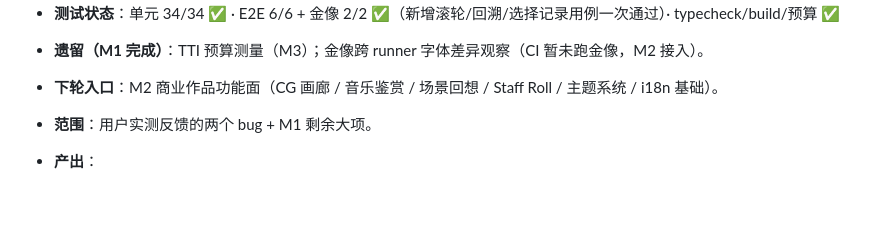
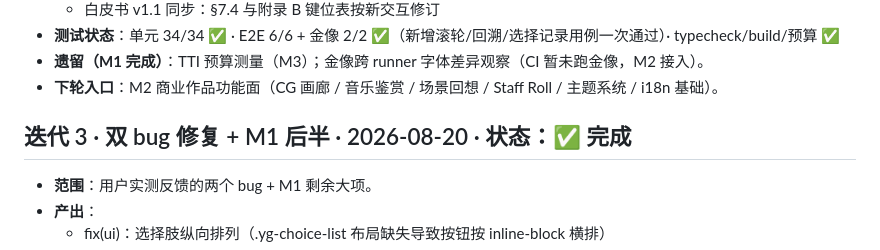
Before and after one commit to tsunami2576/yanagi, a Markdown page: docs/ITERATIONS.md, the part around the change. Drawn GitHub-style; blank space fills up the shorter version.

Commit message:
docs: 补回迭代 3 标题

```diff
--- a/docs/ITERATIONS.md
+++ b/docs/ITERATIONS.md
@@ -19,6 +19,7 @@
 - **遗留（M1 完成）**：TTI 预算测量（M3）；金像跨 runner 字体差异观察（CI 暂未跑金像，M2 接入）。
 - **下轮入口**：M2 商业作品功能面（CG 画廊 / 音乐鉴赏 / 场景回想 / Staff Roll / 主题系统 / i18n 基础）。
 
+## 迭代 3 · 双 bug 修复 + M1 后半 · 2026-08-20 · 状态：✅ 完成
 
 - **范围**：用户实测反馈的两个 bug + M1 剩余大项。
 - **产出**：
```
